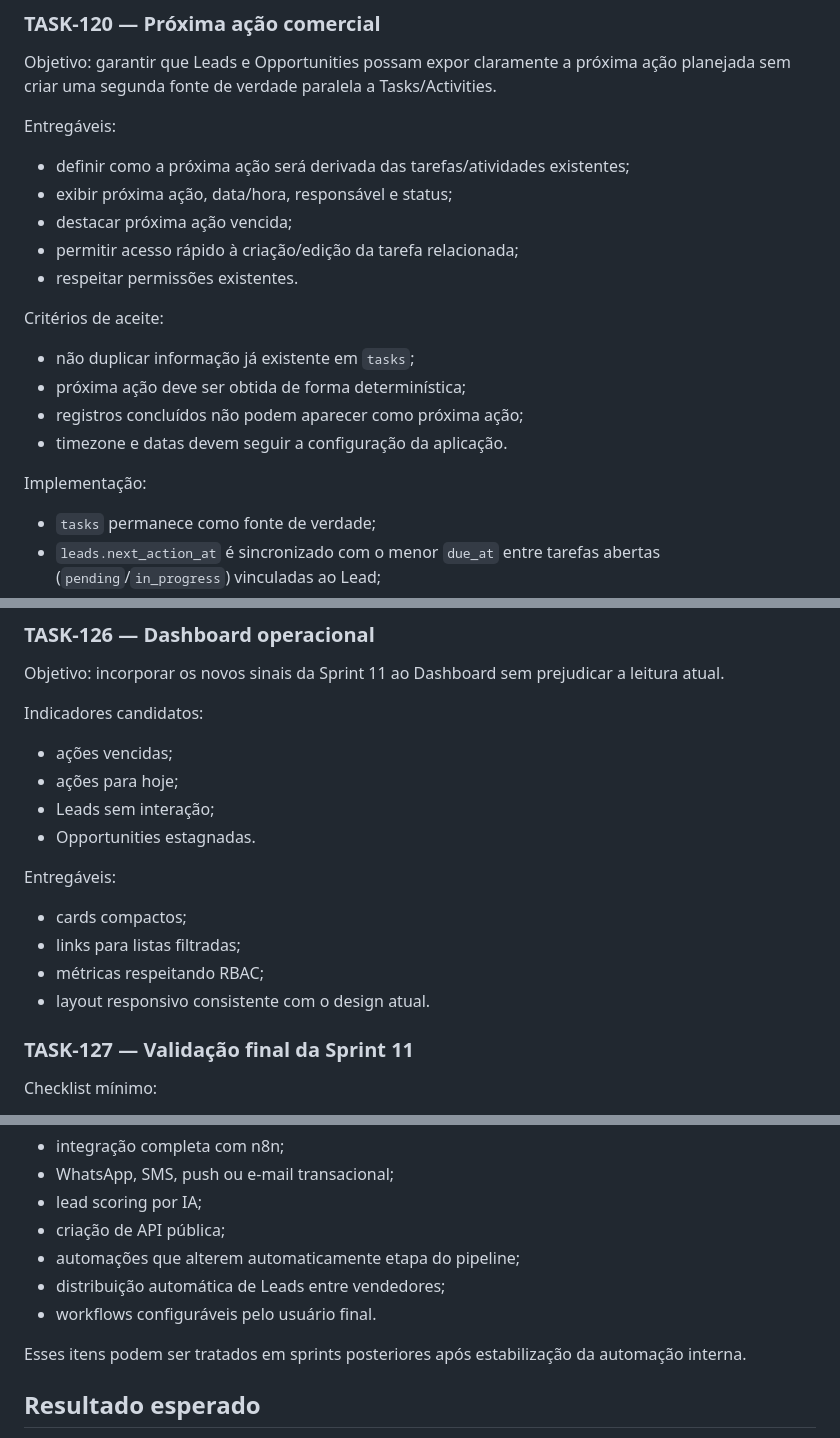
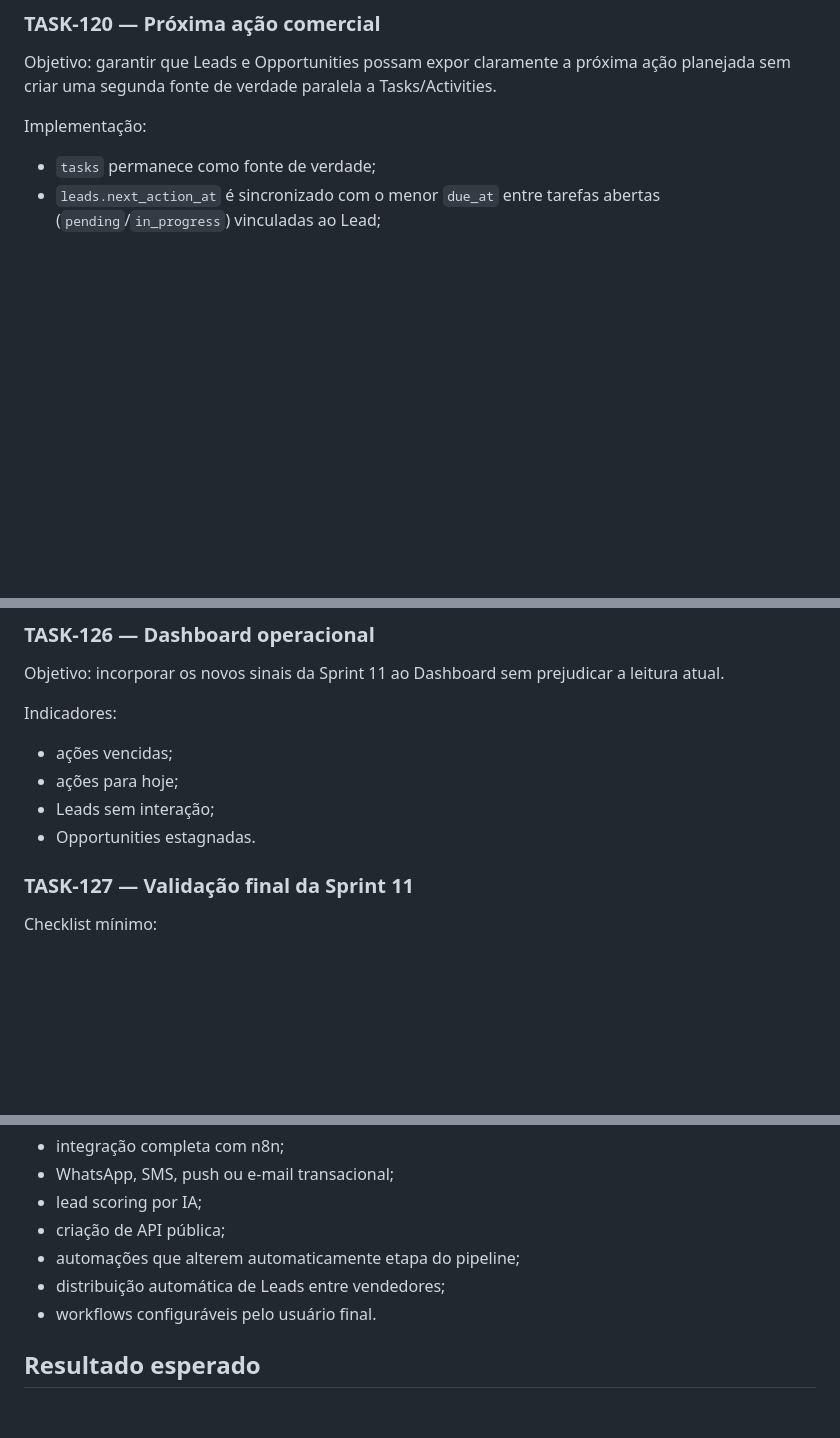
Before and after one commit to fernandocerqueira1990-cloud/health-prospect-crm, a Markdown page: docs/internal/SPRINT_11_COMMERCIAL_AUTOMATION.md, 3 parts joined by grey strips. Rendered like a GitHub page; blank space fills up the shorter version.

```diff
--- a/docs/internal/SPRINT_11_COMMERCIAL_AUTOMATION.md
+++ b/docs/internal/SPRINT_11_COMMERCIAL_AUTOMATION.md
@@ -35,19 +35,6 @@ A Sprint 11 deve aproveitar os módulos já existentes de Leads, Opportunities,
 
 Objetivo: garantir que Leads e Opportunities possam expor claramente a próxima ação planejada sem criar uma segunda fonte de verdade paralela a Tasks/Activities.
 
-Entregáveis:
-- definir como a próxima ação será derivada das tarefas/atividades existentes;
-- exibir próxima ação, data/hora, responsável e status;
-- destacar próxima ação vencida;
-- permitir acesso rápido à criação/edição da tarefa relacionada;
-- respeitar permissões existentes.
-
-Critérios de aceite:
-- não duplicar informação já existente em `tasks`;
-- próxima ação deve ser obtida de forma determinística;
-- registros concluídos não podem aparecer como próxima ação;
-- timezone e datas devem seguir a configuração da aplicação.
-
 Implementação:
 - `tasks` permanece como fonte de verdade;
 - `leads.next_action_at` é sincronizado com o menor `due_at` entre tarefas abertas (`pending`/`in_progress`) vinculadas ao Lead;
@@ -136,17 +111,11 @@ Entregáveis:
 
 Objetivo: incorporar os novos sinais da Sprint 11 ao Dashboard sem prejudicar a leitura atual.
 
-Indicadores candidatos:
+Indicadores:
 - ações vencidas;
 - ações para hoje;
 - Leads sem interação;
 - Opportunities estagnadas.
-
-Entregáveis:
-- cards compactos;
-- links para listas filtradas;
-- métricas respeitando RBAC;
-- layout responsivo consistente com o design atual.
 
 ### TASK-127 — Validação final da Sprint 11
 
@@ -176,8 +145,6 @@ Para manter o sprint controlado, ficam fora neste momento:
 - distribuição automática de Leads entre vendedores;
 - workflows configuráveis pelo usuário final.
 
-Esses itens podem ser tratados em sprints posteriores após estabilização da automação interna.
-
 ## Resultado esperado
 
 Ao final da Sprint 11, o CRM deve ajudar o usuário a responder rapidamente quatro perguntas operacionais:
```
Also changed, not shown: other parts of docs/internal/SPRINT_11_COMMERCIAL_AUTOMATION.md (+24 -36 lines).
